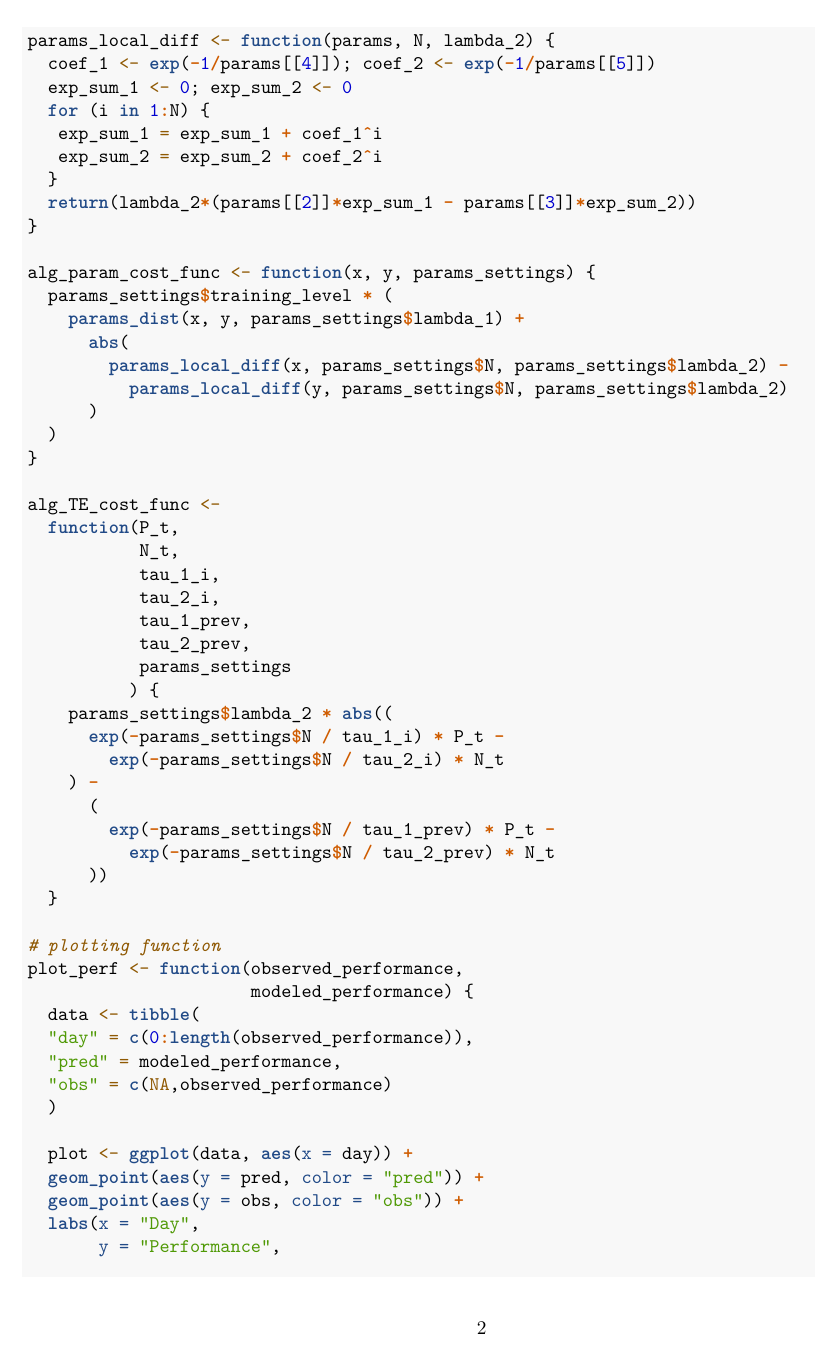
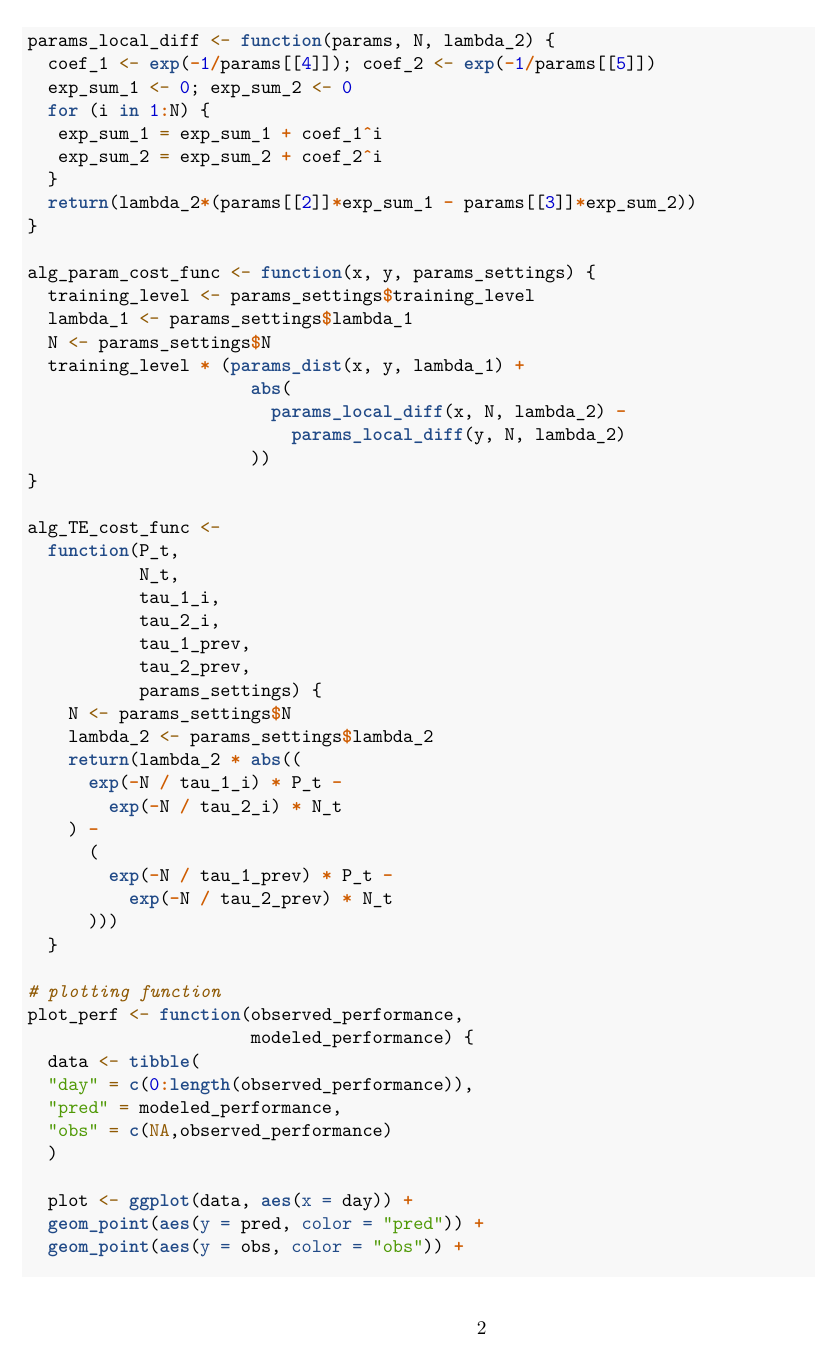
Before and after one commit to AndrewGlover5040/impulseResponse, an R Markdown document (New Research/New_Algorithm.Rmd): page 2 of 7. Rendered offline with R 4.5, knitr and Pandoc, then LaTeX, with nearby package versions.

Commit message:
cleaning up helper functions

```diff
--- a/New Research/New_Algorithm.Rmd
+++ b/New Research/New_Algorithm.Rmd
@@ -80,13 +82,14 @@ params_local_diff <- function(params, N, lambda_2) {
 }
 
 alg_param_cost_func <- function(x, y, params_settings) {
-  params_settings$training_level * (
-    params_dist(x, y, params_settings$lambda_1) +
-      abs(
-        params_local_diff(x, params_settings$N, params_settings$lambda_2) -
-          params_local_diff(y, params_settings$N, params_settings$lambda_2)
-      )
-  )
+  training_level <- params_settings$training_level
+  lambda_1 <- params_settings$lambda_1
+  N <- params_settings$N
+  training_level * (params_dist(x, y, lambda_1) +
+                      abs(
+                        params_local_diff(x, N, lambda_2) -
+                          params_local_diff(y, N, lambda_2)
+                      ))
 }
 
 alg_TE_cost_func <-
@@ -96,16 +99,17 @@ alg_TE_cost_func <-
            tau_2_i,
            tau_1_prev,
            tau_2_prev,
-           params_settings
-          ) {
-    params_settings$lambda_2 * abs((
-      exp(-params_settings$N / tau_1_i) * P_t -
-        exp(-params_settings$N / tau_2_i) * N_t
+           params_settings) {
+    N <- params_settings$N
+    lambda_2 <- params_settings$lambda_2
+    return(lambda_2 * abs((
+      exp(-N / tau_1_i) * P_t -
+        exp(-N / tau_2_i) * N_t
     ) -
       (
-        exp(-params_settings$N / tau_1_prev) * P_t -
-          exp(-params_settings$N / tau_2_prev) * N_t
-      ))
+        exp(-N / tau_1_prev) * P_t -
+          exp(-N / tau_2_prev) * N_t
+      )))
   }
 
 # plotting function
```
Also changed, not shown: New Research/New_Algorithm.Rmd (2 more changed lines).
